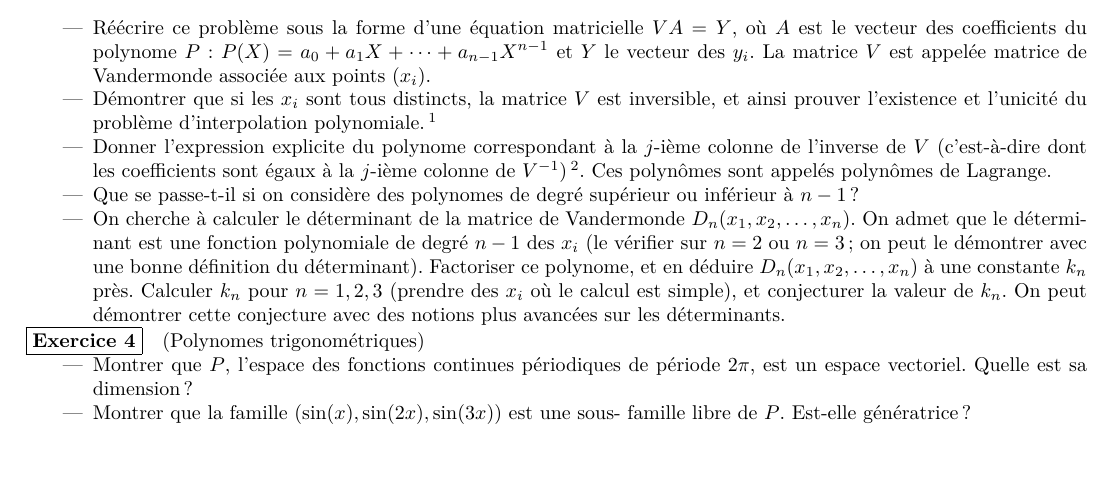
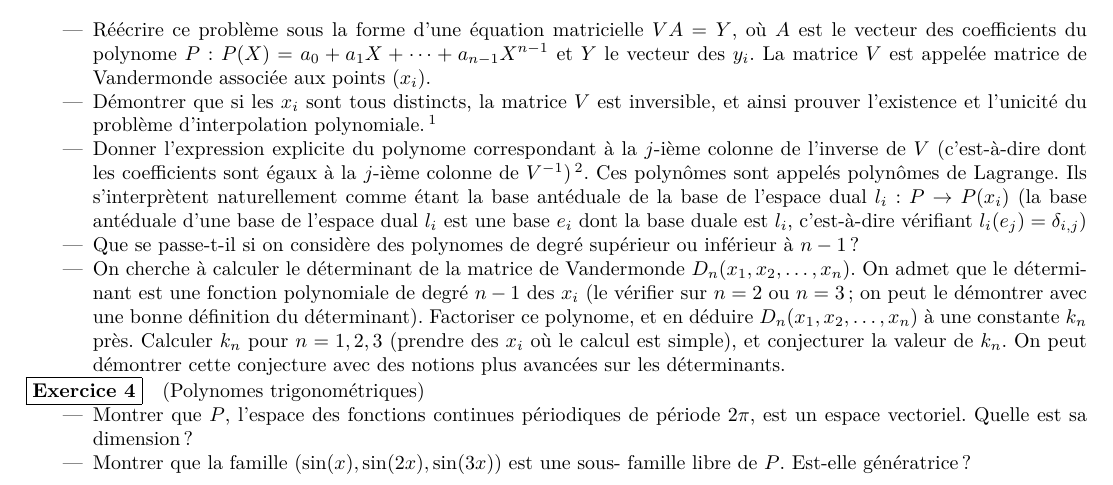
Before and after one commit to gapato/TD, a LaTeX document (al3/supp.tex): part of page 1 of 2 before the commit and part of page 1 of 3 after it, cut so that both start at the same text, the shorter picture padded with empty space. Compiled offline with pdfLaTeX.

Commit message:
base duale

```diff
--- a/al3/supp.tex
+++ b/al3/supp.tex
@@ -68,7 +68,11 @@ qui interpole le jeu de valeurs, c'est-à-dire tel que
   \footnote{Indice: on pourra montrer qu'il correspond au problème
     d'interpolation $P(x_i) = 1$ si $i = j$, 0 sinon, et résoudre ce
     problème explicitement en factorisant $P$}. Ces polynômes sont
-  appelés polynômes de Lagrange.
+  appelés polynômes de Lagrange. Ils s'interprètent naturellement
+  comme étant la base antéduale de la base de l'espace dual $l_i : P
+  \to P(x_i)$ (la base antéduale d'une base de l'espace dual $l_i$ est
+  une base $e_i$ dont la base duale est $l_i$, c'est-à-dire vérifiant
+  $l_i(e_j) = \delta_{i,j}$)
 \item Que se passe-t-il si on considère des polynomes
   de degré supérieur ou inférieur à $n-1$ ?
 \item On cherche à calculer le déterminant de la matrice de
```
